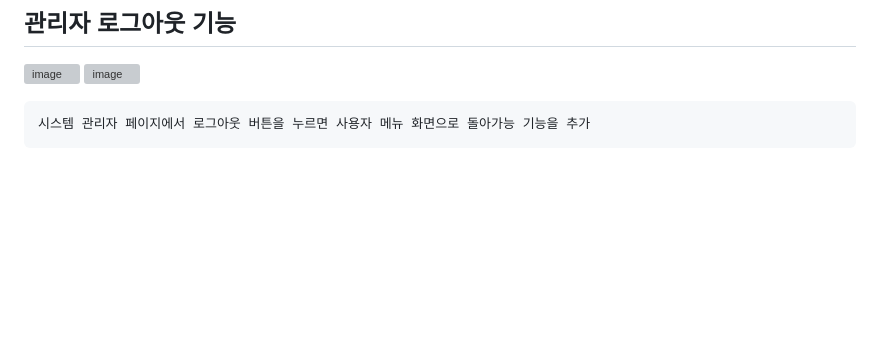
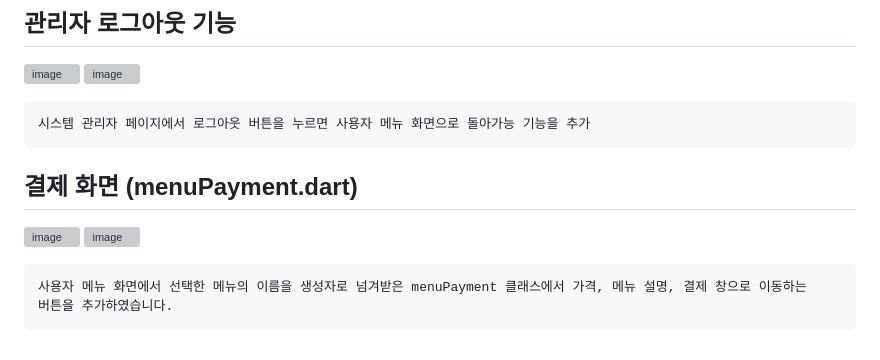
Before and after one commit to chihyeonWON/Restaurant_Order_System, a Markdown page: README.md, the part around the change. GitHub-like rendering; blank space fills up the shorter version; grey boxes are pictures that could not be loaded.

````diff
--- a/README.md
+++ b/README.md
@@ -73,3 +73,11 @@ Sqflite데이터베이스에 메뉴의 이름(name)을 등록한다(SQL 쿼리
 ```
 시스템 관리자 페이지에서 로그아웃 버튼을 누르면 사용자 메뉴 화면으로 돌아가능 기능을 추가
 ```
+
+## 결제 화면 (menuPayment.dart)
+![image](https://github.com/chihyeonWON/Restaurant_Order_System/assets/58906858/a11e764b-3ed5-4700-993c-84c7d33328e5)
+![image](https://github.com/chihyeonWON/Restaurant_Order_System/assets/58906858/01f5d649-77a5-46d2-9323-5bcb1a6a089e)
+```
+사용자 메뉴 화면에서 선택한 메뉴의 이름을 생성자로 넘겨받은 menuPayment 클래스에서 가격, 메뉴 설명, 결제 창으로 이동하는
+버튼을 추가하였습니다.
+```
````
